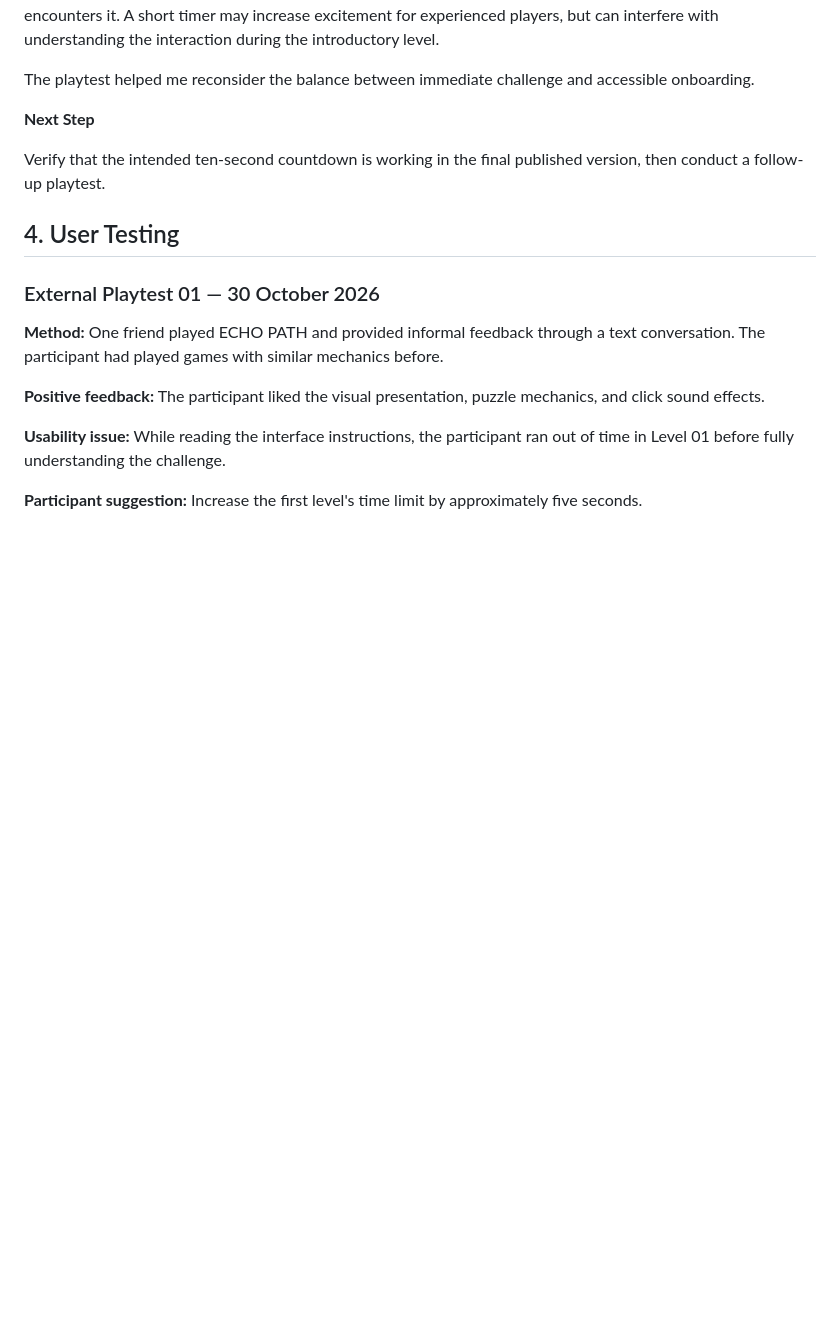
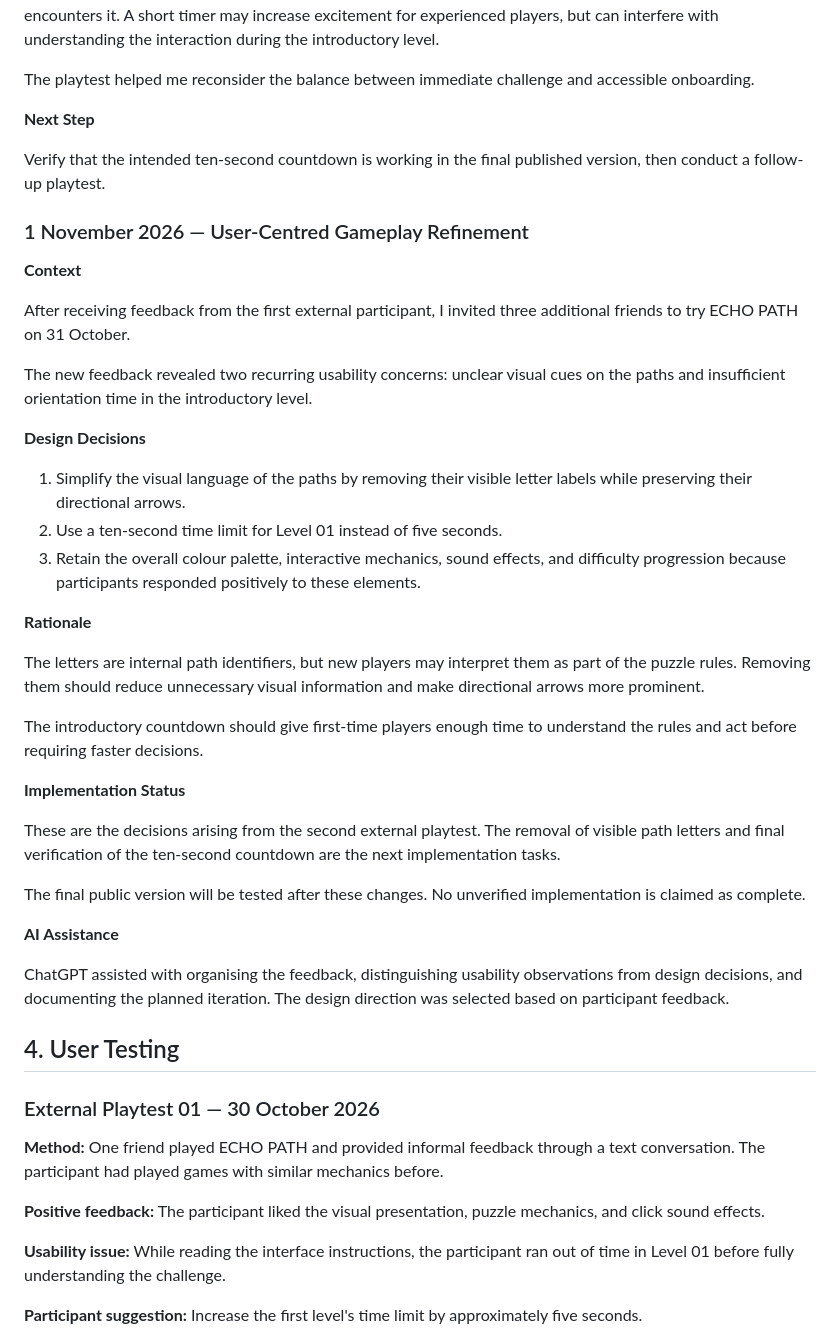
Before and after one commit to vivienhh/echo-path, a Markdown page: PROCESS.md, the part around one of its changes. Rendered like a GitHub page; blank space fills up the shorter version.

```diff
--- a/PROCESS.md
+++ b/PROCESS.md
@@ -549,6 +549,36 @@ The playtest helped me reconsider the balance between immediate challenge and ac
 
 Verify that the intended ten-second countdown is working in the final published version, then conduct a follow-up playtest.
 
+### 1 November 2026 — User-Centred Gameplay Refinement
+
+**Context**
+
+After receiving feedback from the first external participant, I invited three additional friends to try ECHO PATH on 31 October.
+
+The new feedback revealed two recurring usability concerns: unclear visual cues on the paths and insufficient orientation time in the introductory level.
+
+**Design Decisions**
+
+1. Simplify the visual language of the paths by removing their visible letter labels while preserving their directional arrows.
+2. Use a ten-second time limit for Level 01 instead of five seconds.
+3. Retain the overall colour palette, interactive mechanics, sound effects, and difficulty progression because participants responded positively to these elements.
+
+**Rationale**
+
+The letters are internal path identifiers, but new players may interpret them as part of the puzzle rules. Removing them should reduce unnecessary visual information and make directional arrows more prominent.
+
+The introductory countdown should give first-time players enough time to understand the rules and act before requiring faster decisions.
+
+**Implementation Status**
+
+These are the decisions arising from the second external playtest. The removal of visible path letters and final verification of the ten-second countdown are the next implementation tasks.
+
+The final public version will be tested after these changes. No unverified implementation is claimed as complete.
+
+**AI Assistance**
+
+ChatGPT assisted with organising the feedback, distinguishing usability observations from design decisions, and documenting the planned iteration. The design direction was selected based on participant feedback.
+
 ## 4. User Testing
 
 ### External Playtest 01 — 30 October 2026
```
Also changed, not shown: other parts of PROCESS.md (+59 -3 lines).
